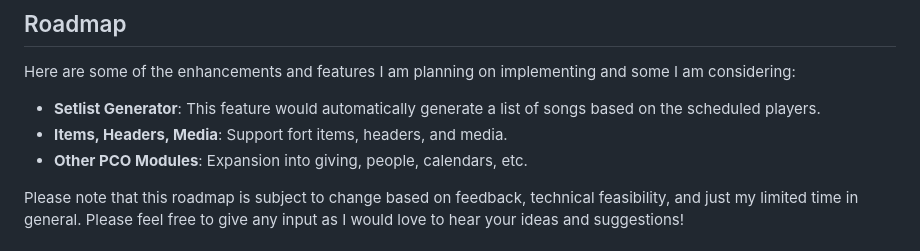
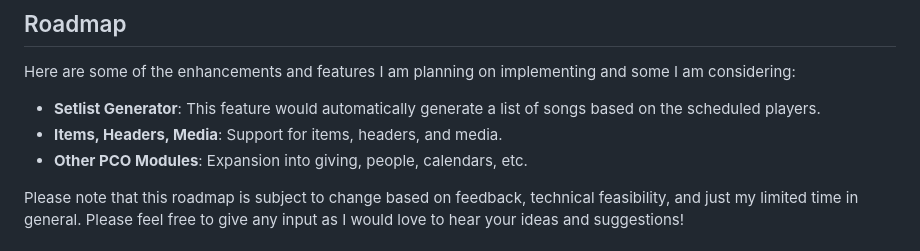
Before and after one commit to jahunter33/PCO-Service-Builder, a Markdown page: README.md, the part around the change. GitHub-like rendering.

```diff
--- a/README.md
+++ b/README.md
@@ -101,7 +101,7 @@ In this context, a higher priority number indicates a higher likelihood of being
 Here are some of the enhancements and features I am planning on implementing and some I am considering:
 
 - **Setlist Generator**: This feature would automatically generate a list of songs based on the scheduled players.
-- **Items, Headers, Media**: Support fort items, headers, and media.
+- **Items, Headers, Media**: Support for items, headers, and media.
 - **Other PCO Modules**: Expansion into giving, people, calendars, etc.
 
 Please note that this roadmap is subject to change based on feedback, technical feasibility, and just my limited time in general. Please feel free to give any input as I would love to hear your ideas and suggestions!
```
